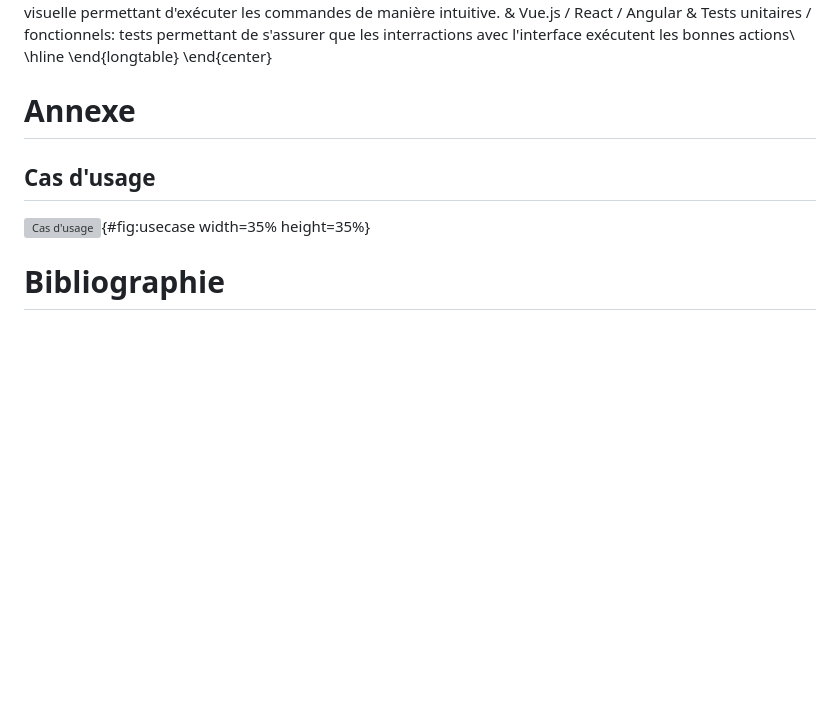
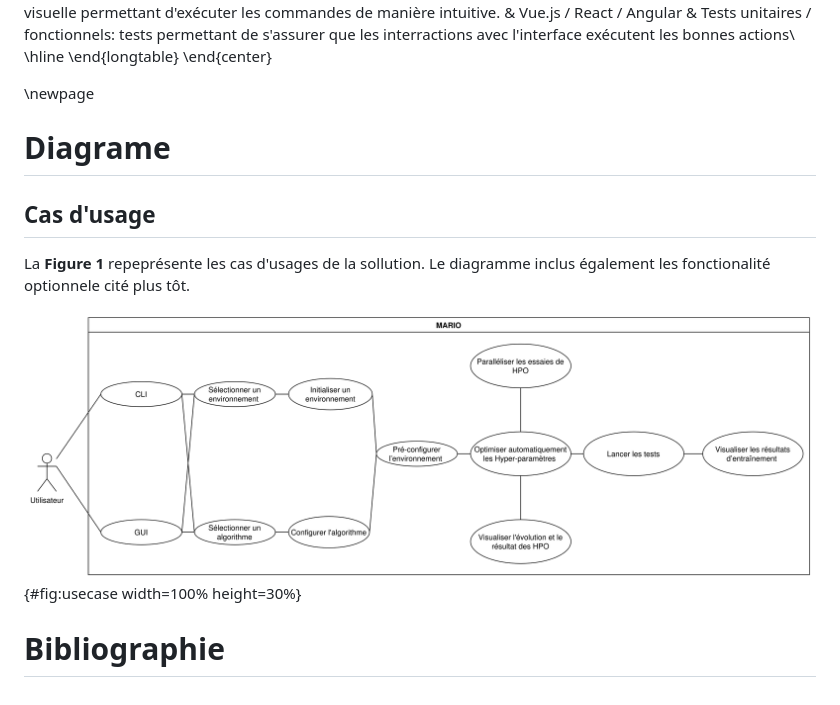
Before and after one commit to alkalain/MARL-RL-GUI, a Markdown page: Livrable-1/cahier-des-charges.md, the part around the change. GitHub-like rendering; pictures changed too: Livrable-1/Use-case.png; blank space fills up the shorter version; grey boxes are pictures that could not be loaded.

Commit message:
Ajout des use-cases

```diff
--- a/Livrable-1/cahier-des-charges.md
+++ b/Livrable-1/cahier-des-charges.md
@@ -126,10 +126,13 @@ Interface graphique Web & Interface visuelle permettant d'exécuter les commande
 \end{longtable}
 \end{center}
 
-# Annexe
+\newpage
+# Diagrame
 
 ## Cas d'usage
 
-![Cas d'usage]('Use-case.png'){#fig:usecase width=35% height=35%}
+La **Figure 1** repeprésente les cas d'usages de la sollution. Le diagramme inclus également les fonctionalité optionnele cité plus tôt.
+
+![Cas d'usage](./Use-case.png){#fig:usecase width=100% height=30%}
 
 # Bibliographie
```
Also changed, not shown: 1 other file.
